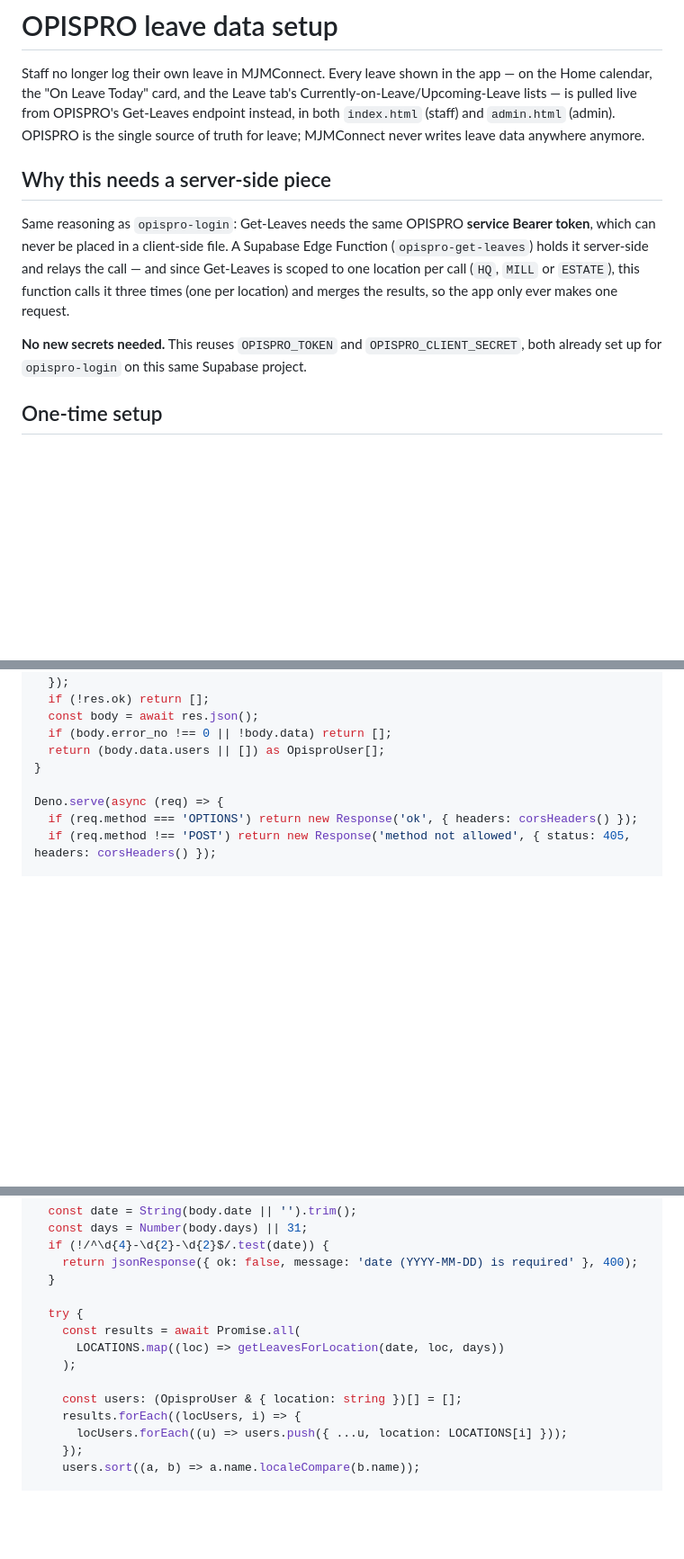
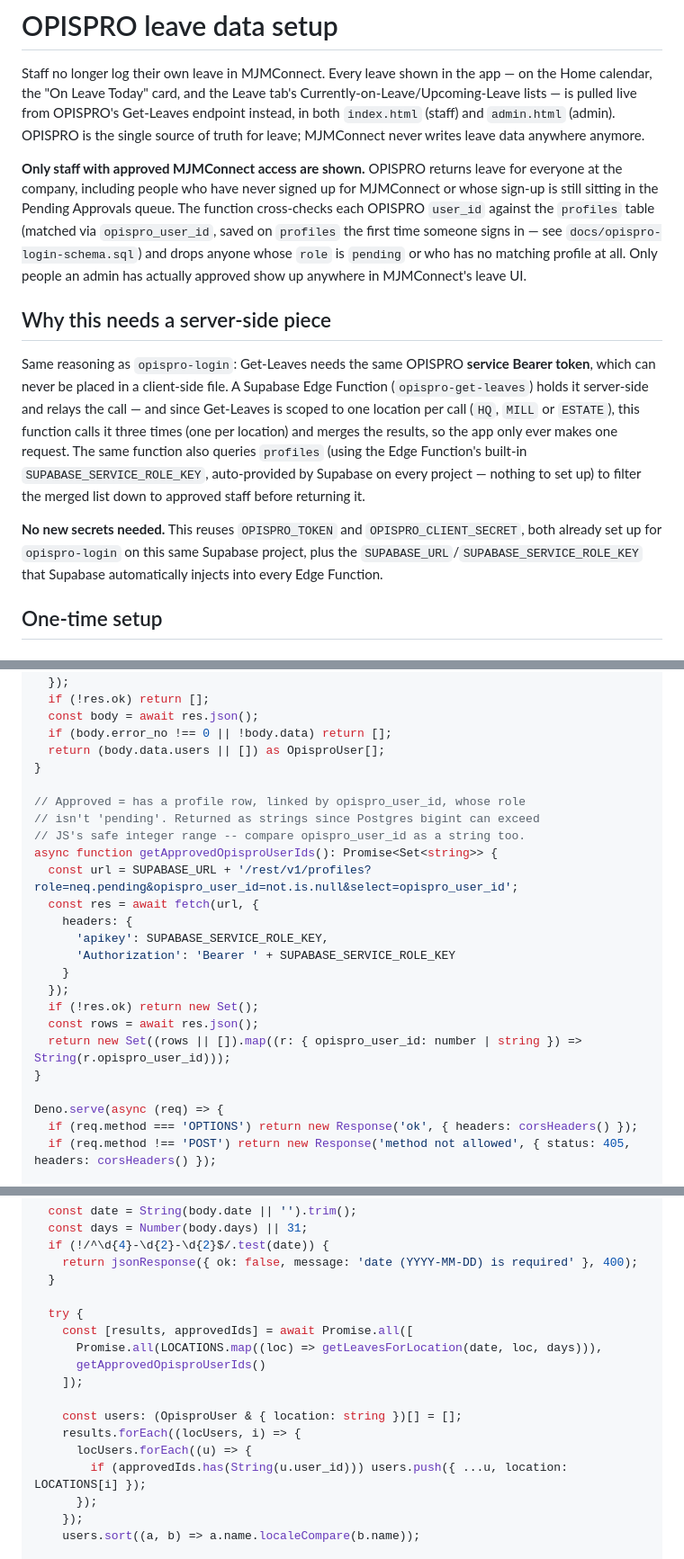
Before and after one commit to aiconnect33-sketch/mjmconnect-app, a Markdown page: docs/opispro-leaves-setup.md, 3 parts joined by grey strips. Shown at 90% size. Rendered like a GitHub page; blank space fills up the shorter version.

Commit message:
Filter OPISPRO leave data to approved MJMConnect staff only
The opispro-get-leaves Edge Function now cross-checks each OPISPRO
user_id against profiles.opispro_user_id and drops anyone with no
matching profile or whose profile is still role:'pending' -- so leave
for people who haven't signed up for MJMConnect, or are still waiting
on approval, never shows up on the calendar, the "Today on Leave"
card, or the Leave tab.

Uses SUPABASE_SERVICE_ROLE_KEY, which Supabase auto-injects into every
Edge Function -- no new secrets to set up. Re-deploy the function with
this updated code (docs/opispro-leaves-setup.md) to pick it up.

Co-Authored-By: Claude Sonnet 5 <noreply@anthropic.com>
Claude-Session: https://claude.ai/code/session_01LPuwz5CChPRUPrhUVcM7dT

```diff
--- a/docs/opispro-leaves-setup.md
+++ b/docs/opispro-leaves-setup.md
@@ -7,6 +7,16 @@ Get-Leaves endpoint instead, in both `index.html` (staff) and `admin.html`
 (admin). OPISPRO is the single source of truth for leave; MJMConnect never
 writes leave data anywhere anymore.
 
+**Only staff with approved MJMConnect access are shown.** OPISPRO returns
+leave for everyone at the company, including people who have never signed
+up for MJMConnect or whose sign-up is still sitting in the Pending
+Approvals queue. The function cross-checks each OPISPRO `user_id` against
+the `profiles` table (matched via `opispro_user_id`, saved on `profiles`
+the first time someone signs in — see `docs/opispro-login-schema.sql`) and
+drops anyone whose `role` is `pending` or who has no matching profile at
+all. Only people an admin has actually approved show up anywhere in
+MJMConnect's leave UI.
+
 ## Why this needs a server-side piece
 
 Same reasoning as `opispro-login`: Get-Leaves needs the same OPISPRO
@@ -15,10 +25,15 @@ A Supabase Edge Function (`opispro-get-leaves`) holds it server-side and
 relays the call — and since Get-Leaves is scoped to one location per call
 (`HQ`, `MILL` or `ESTATE`), this function calls it three times (one per
 location) and merges the results, so the app only ever makes one request.
+The same function also queries `profiles` (using the Edge Function's
+built-in `SUPABASE_SERVICE_ROLE_KEY`, auto-provided by Supabase on every
+project — nothing to set up) to filter the merged list down to approved
+staff before returning it.
 
 **No new secrets needed.** This reuses `OPISPRO_TOKEN` and
 `OPISPRO_CLIENT_SECRET`, both already set up for `opispro-login` on this
-same Supabase project.
+same Supabase project, plus the `SUPABASE_URL`/`SUPABASE_SERVICE_ROLE_KEY`
+that Supabase automatically injects into every Edge Function.
 
 ## One-time setup
 
@@ -99,6 +126,22 @@ async function getLeavesForLocation(date: string, location: string, days: number
   return (body.data.users || []) as OpisproUser[];
 }
 
+// Approved = has a profile row, linked by opispro_user_id, whose role
+// isn't 'pending'. Returned as strings since Postgres bigint can exceed
+// JS's safe integer range -- compare opispro_user_id as a string too.
+async function getApprovedOpisproUserIds(): Promise<Set<string>> {
+  const url = SUPABASE_URL + '/rest/v1/profiles?role=neq.pending&opispro_user_id=not.is.null&select=opispro_user_id';
+  const res = await fetch(url, {
+    headers: {
+      'apikey': SUPABASE_SERVICE_ROLE_KEY,
+      'Authorization': 'Bearer ' + SUPABASE_SERVICE_ROLE_KEY
+    }
+  });
+  if (!res.ok) return new Set();
+  const rows = await res.json();
+  return new Set((rows || []).map((r: { opispro_user_id: number | string }) => String(r.opispro_user_id)));
+}
+
 Deno.serve(async (req) => {
   if (req.method === 'OPTIONS') return new Response('ok', { headers: corsHeaders() });
   if (req.method !== 'POST') return new Response('method not allowed', { status: 405, headers: corsHeaders() });
@@ -120,13 +163,16 @@ Deno.serve(async (req) => {
   }
 
   try {
-    const results = await Promise.all(
-      LOCATIONS.map((loc) => getLeavesForLocation(date, loc, days))
-    );
+    const [results, approvedIds] = await Promise.all([
+      Promise.all(LOCATIONS.map((loc) => getLeavesForLocation(date, loc, days))),
+      getApprovedOpisproUserIds()
+    ]);
 
     const users: (OpisproUser & { location: string })[] = [];
     results.forEach((locUsers, i) => {
-      locUsers.forEach((u) => users.push({ ...u, location: LOCATIONS[i] }));
+      locUsers.forEach((u) => {
+        if (approvedIds.has(String(u.user_id))) users.push({ ...u, location: LOCATIONS[i] });
+      });
     });
     users.sort((a, b) => a.name.localeCompare(b.name));
 
```
Also changed, not shown: other parts of docs/opispro-leaves-setup.md (+12 -0 lines).
